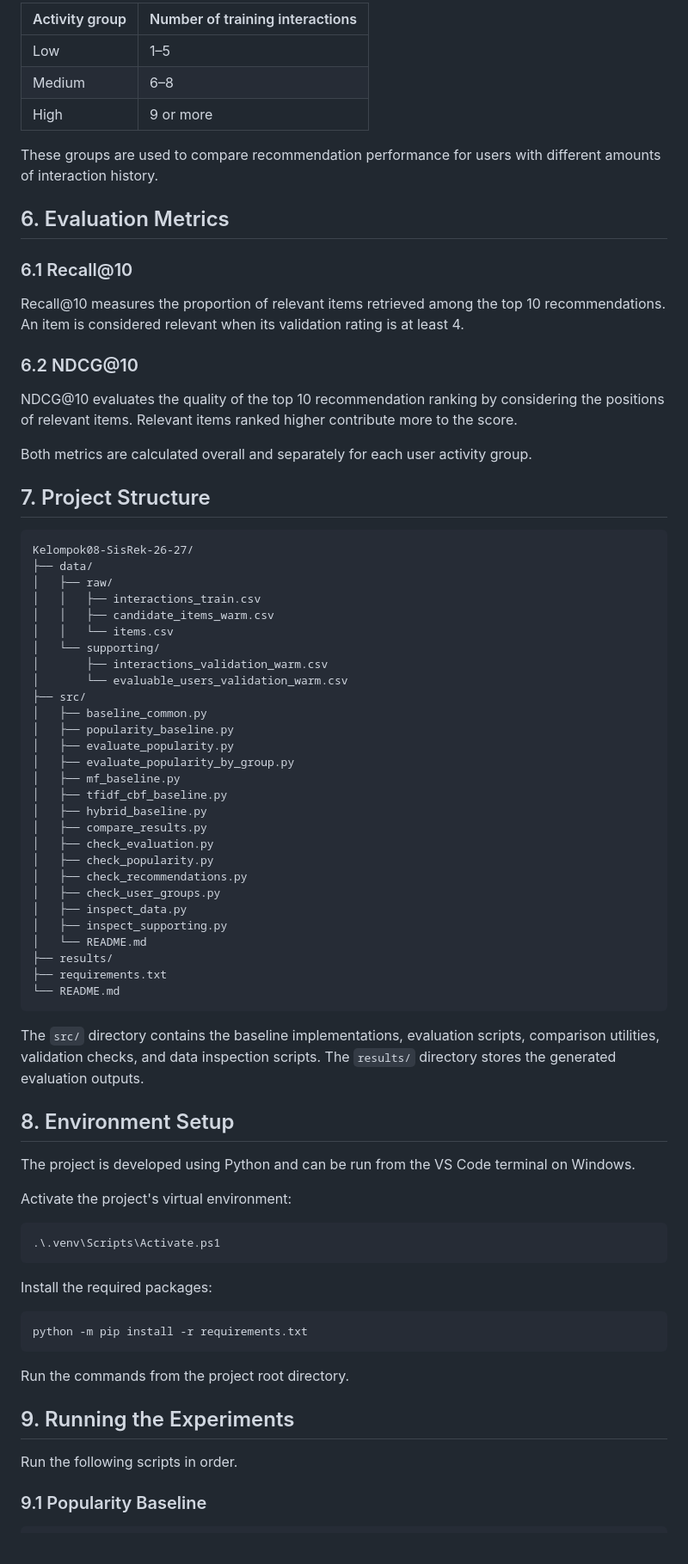
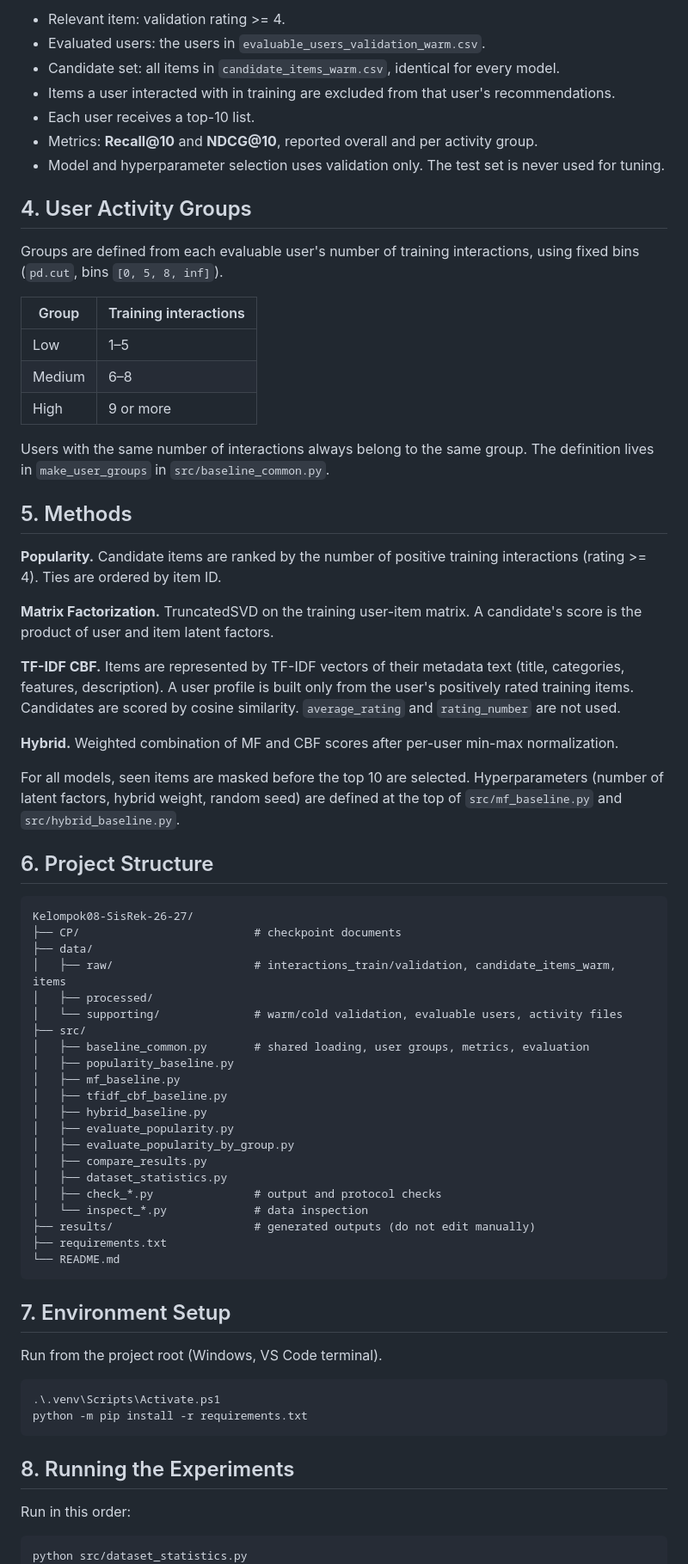
Before and after one commit to AnastasyaSiahaaan/Kelompok08-SisRek-26-27, a Markdown page: README.md, the part around one of its changes. Shown at 86% size. Rendered like a GitHub page.

Commit message:
Update README with Track A, protocol, and run instructions

````diff
--- a/README.md
+++ b/README.md
@@ -54,75 +34,75 @@ Users are grouped according to their number of interactions in the training data
 
-| Activity group | Number of training interactions |
+- Relevant item: validation rating >= 4.
+- Evaluated users: the users in `evaluable_users_validation_warm.csv`.
+- Candidate set: all items in `candidate_items_warm.csv`, identical for every model.
+- Items a user interacted with in training are excluded from that user's recommendations.
+- Each user receives a top-10 list.
+- Metrics: **Recall@10** and **NDCG@10**, reported overall and per activity group.
+- Model and hyperparameter selection uses validation only. The test set is never used for tuning.
+
+## 4. User Activity Groups
+
+Groups are defined from each evaluable user's number of training interactions, using fixed bins (`pd.cut`, bins `[0, 5, 8, inf]`).
+
+| Group | Training interactions |
 |---|---|
 | Low | 1–5 |
 | Medium | 6–8 |
 | High | 9 or more |
 
-These groups are used to compare recommendation performance for users with different amounts of interaction history.
+Users with the same number of interactions always belong to the same group. The definition lives in `make_user_groups` in `src/baseline_common.py`.
 
-## 6. Evaluation Metrics
-### 6.1 Recall@10
-Recall@10 measures the proportion of relevant items retrieved among the top 10 recommendations. An item is considered relevant when its validation rating is at least 4.
+## 5. Methods
 
-### 6.2 NDCG@10
-NDCG@10 evaluates the quality of the top 10 recommendation ranking by considering the positions of relevant items. Relevant items ranked higher contribute more to the score.
+**Popularity.** Candidate items are ranked by the number of positive training interactions (rating >= 4). Ties are ordered by item ID.
 
-Both metrics are calculated overall and separately for each user activity group.
+**Matrix Factorization.** TruncatedSVD on the training user-item matrix. A candidate's score is the product of user and item latent factors.
 
-## 7. Project Structure
+**TF-IDF CBF.** Items are represented by TF-IDF vectors of their metadata text (title, categories, features, description). A user profile is built only from the user's positively rated training items. Candidates are scored by cosine similarity. `average_rating` and `rating_number` are not used.
+
+**Hybrid.** Weighted combination of MF and CBF scores after per-user min-max normalization.
+
+For all models, seen items are masked before the top 10 are selected. Hyperparameters (number of latent factors, hybrid weight, random seed) are defined at the top of `src/mf_baseline.py` and `src/hybrid_baseline.py`.
+
+## 6. Project Structure
+
 ```text
 Kelompok08-SisRek-26-27/
+├── CP/                          # checkpoint documents
 ├── data/
-│   ├── raw/
-│   │   ├── interactions_train.csv
-│   │   ├── candidate_items_warm.csv
-│   │   └── items.csv
-│   └── supporting/
-│       ├── interactions_validation_warm.csv
-│       └── evaluable_users_validation_warm.csv
+│   ├── raw/                     # interactions_train/validation, candidate_items_warm, items
+│   ├── processed/
+│   └── supporting/              # warm/cold validation, evaluable users, activity files
 ├── src/
-│   ├── baseline_common.py
+│   ├── baseline_common.py       # shared loading, user groups, metrics, evaluation
 │   ├── popularity_baseline.py
-│   ├── evaluate_popularity.py
-│   ├── evaluate_popularity_by_group.py
 │   ├── mf_baseline.py
 │   ├── tfidf_cbf_baseline.py
 │   ├── hybrid_baseline.py
+│   ├── evaluate_popularity.py
+│   ├── evaluate_popularity_by_group.py
 │   ├── compare_results.py
-│   ├── check_evaluation.py
-│   ├── check_popularity.py
-│   ├── check_recommendations.py
-│   ├── check_user_groups.py
-│   ├── inspect_data.py
-│   ├── inspect_supporting.py
-│   └── README.md
-├── results/
+│   ├── dataset_statistics.py
+│   ├── check_*.py               # output and protocol checks
+│   └── inspect_*.py             # data inspection
+├── results/                     # generated outputs (do not edit manually)
 ├── requirements.txt
 └── README.md
 ```
 
-The `src/` directory contains the baseline implementations, evaluation scripts, comparison utilities, validation checks, and data inspection scripts. The `results/` directory stores the generated evaluation outputs.
+## 7. Environment Setup
 
-## 8. Environment Setup
-The project is developed using Python and can be run from the VS Code terminal on Windows.
-
-Activate the project's virtual environment:
+Run from the project root (Windows, VS Code terminal).
 
 ```powershell
 .\.venv\Scripts\Activate.ps1
-```
-
-Install the required packages:
-
-```powershell
 python -m pip install -r requirements.txt
 ```
 
-Run the commands from the project root directory.
+## 8. Running the Experiments
 
-## 9. Running the Experiments
-Run the following scripts in order.
+Run in this order:
 
-### 9.1 Popularity Baseline
 ```powershell
+python src/dataset_statistics.py
 python src/popularity_baseline.py
````
Also changed, not shown: other parts of README.md (+35 -88 lines).
